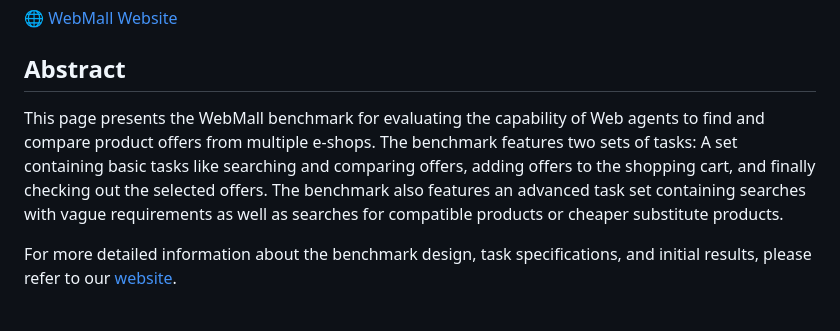
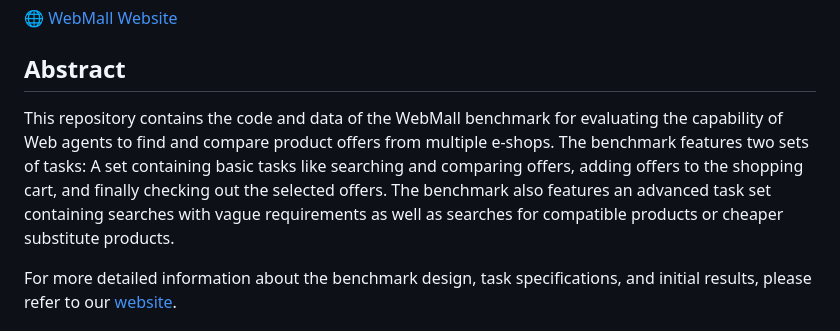
Before and after one commit to LennartP-sch/WebMall-Efficent, a Markdown page: README.md, the part around the change. Drawn GitHub-style.

```diff
--- a/README.md
+++ b/README.md
@@ -4,7 +4,7 @@
 
 ## Abstract
 
-This page presents the WebMall benchmark for evaluating the capability of Web agents to find and compare product offers from multiple e-shops. The benchmark features two sets of tasks: A set containing basic tasks like searching and comparing offers, adding offers to the shopping cart, and finally checking out the selected offers. The benchmark also features an advanced task set containing searches with vague requirements as well as searches for compatible products or cheaper substitute products.
+This repository contains the code and data of the WebMall benchmark for evaluating the capability of Web agents to find and compare product offers from multiple e-shops. The benchmark features two sets of tasks: A set containing basic tasks like searching and comparing offers, adding offers to the shopping cart, and finally checking out the selected offers. The benchmark also features an advanced task set containing searches with vague requirements as well as searches for compatible products or cheaper substitute products.
 
 For more detailed information about the benchmark design, task specifications, and initial results, please refer to our [website](https://wbsg-uni-mannheim.github.io/WebMall/).
 
```
